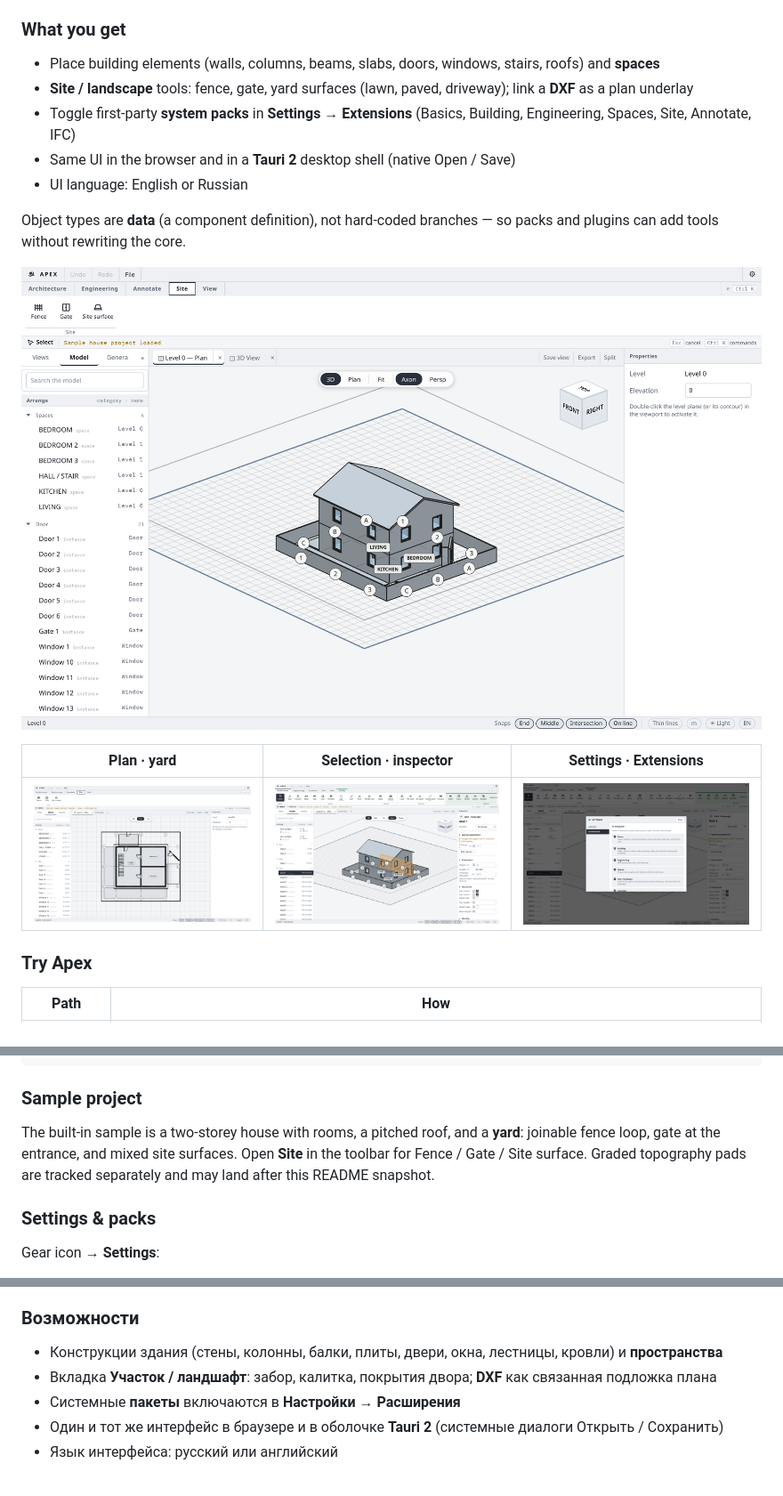
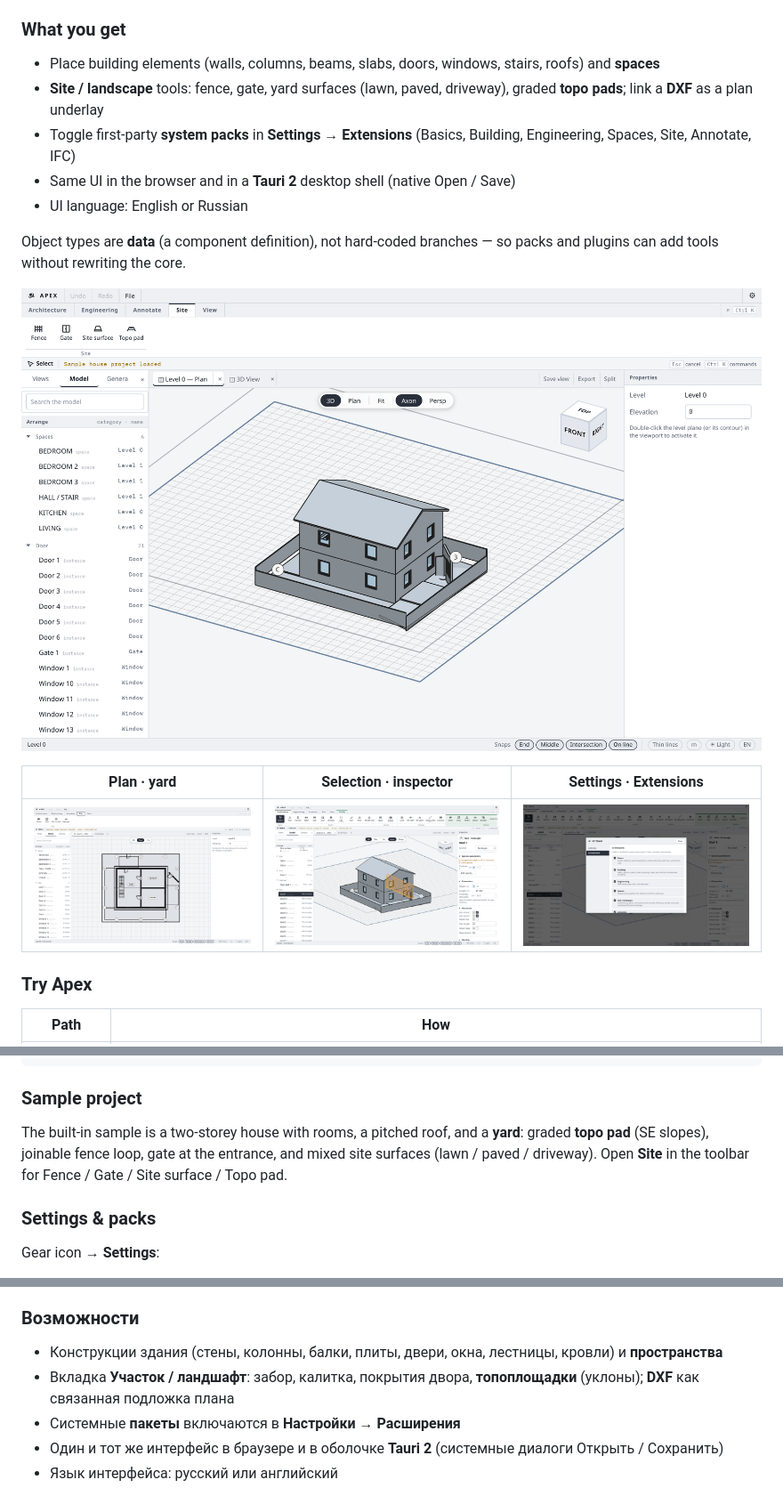
Before and after one commit to bkamuz/apex, a Markdown page: README.md, 3 parts joined by grey strips. Shown at 89% size. Drawn GitHub-style; pictures changed too: docs/images/apex-3d-overview.png, docs/images/apex-inspector.png, docs/images/apex-plan.png.

```diff
--- a/README.md
+++ b/README.md
@@ -11,7 +11,7 @@ Apex is a lightweight **BIM** app for buildings and site work — walls, opening
 ### What you get
 
 - Place building elements (walls, columns, beams, slabs, doors, windows, stairs, roofs) and **spaces**
-- **Site / landscape** tools: fence, gate, yard surfaces (lawn, paved, driveway); link a **DXF** as a plan underlay
+- **Site / landscape** tools: fence, gate, yard surfaces (lawn, paved, driveway), graded **topo pads**; link a **DXF** as a plan underlay
 - Toggle first-party **system packs** in **Settings → Extensions** (Basics, Building, Engineering, Spaces, Site, Annotate, IFC)
 - Same UI in the browser and in a **Tauri 2** desktop shell (native Open / Save)
 - UI language: English or Russian
@@ -52,7 +52,7 @@ cd ../desktop && npm install && npm run dev
 
 ### Sample project
 
-The built-in sample is a two-storey house with rooms, a pitched roof, and a **yard**: joinable fence loop, gate at the entrance, and mixed site surfaces. Open **Site** in the toolbar for Fence / Gate / Site surface. Graded topography pads are tracked separately and may land after this README snapshot.
+The built-in sample is a two-storey house with rooms, a pitched roof, and a **yard**: graded **topo pad** (SE slopes), joinable fence loop, gate at the entrance, and mixed site surfaces (lawn / paved / driveway). Open **Site** in the toolbar for Fence / Gate / Site surface / Topo pad.
 
 ### Settings & packs
 
@@ -76,7 +76,7 @@ Apex — лёгкий **BIM**-редактор для зданий и участ
 ### Возможности
 
 - Конструкции здания (стены, колонны, балки, плиты, двери, окна, лестницы, кровли) и **пространства**
-- Вкладка **Участок / ландшафт**: забор, калитка, покрытия двора; **DXF** как связанная подложка плана
+- Вкладка **Участок / ландшафт**: забор, калитка, покрытия двора, **топоплощадки** (уклоны); **DXF** как связанная подложка плана
 - Системные **пакеты** включаются в **Настройки → Расширения**
 - Один и тот же интерфейс в браузере и в оболочке **Tauri 2** (системные диалоги Открыть / Сохранить)
 - Язык интерфейса: русский или английский
```
Also changed, not shown: other parts of README.md (+4 -3 lines), 1 other file.
